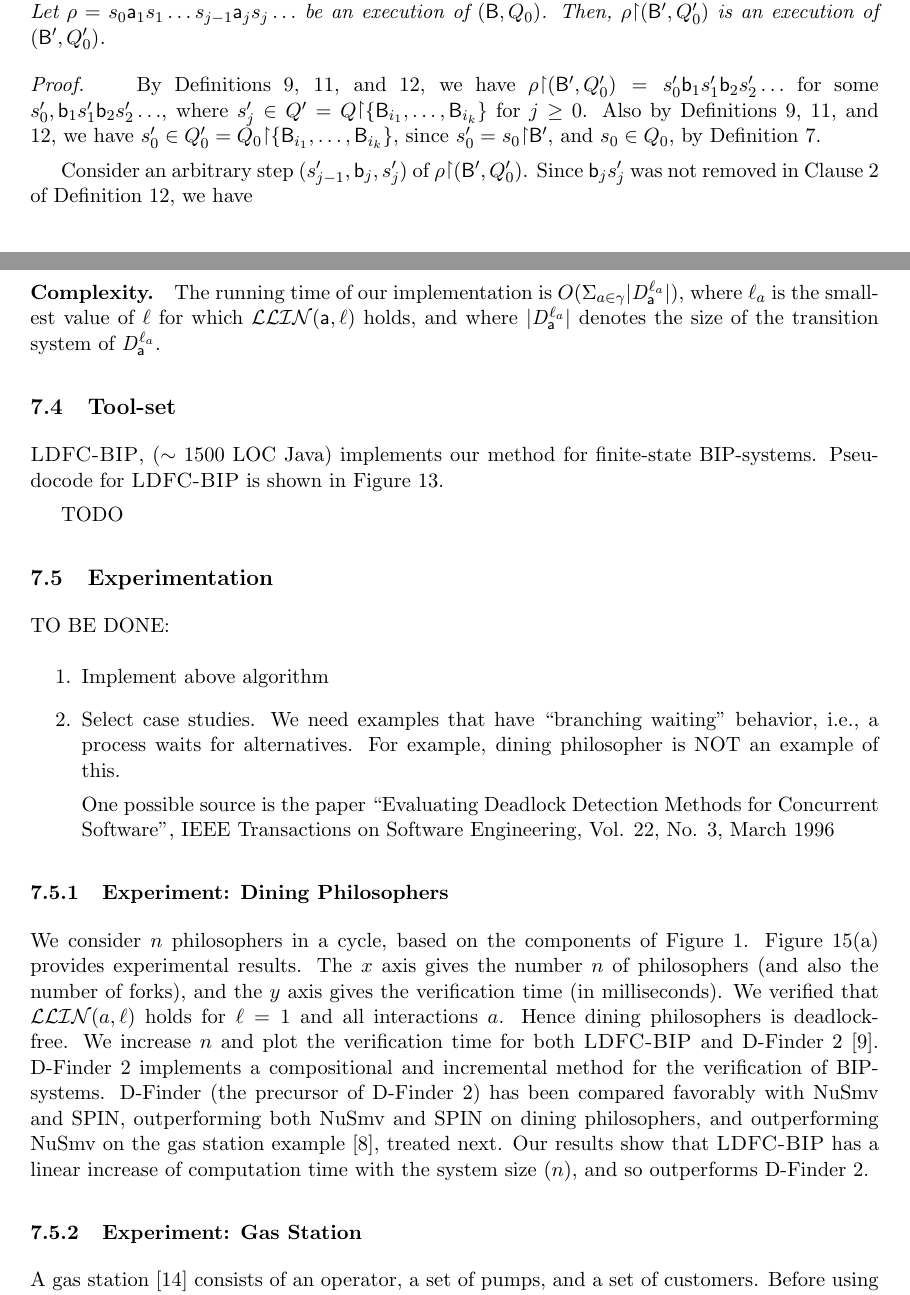
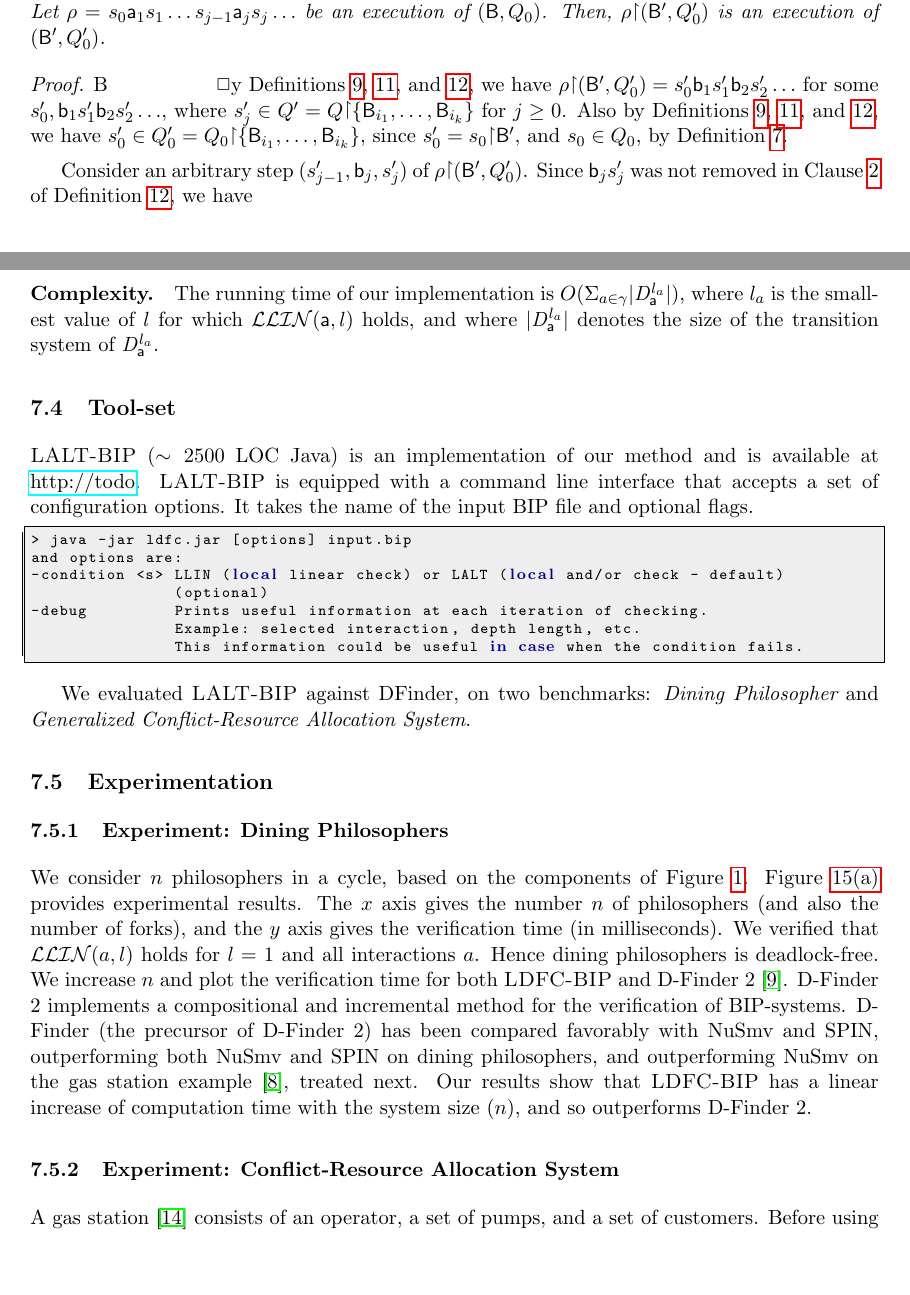
Before and after one commit to mohamadjaber/deadlock-prevention, a LaTeX paper (tex/dfbip-full/dfBIP.tex, which reads tex/dfbip-full/bip.tex, tex/dfbip-full/experiments.tex, tex/dfbip-full/macros.common.tex): two parts of pages 7 and 32 of 41, joined at a grey line, cut so that both start at the same text, the shorter picture padded with empty space. Compiled offline with pdfLaTeX.

Commit message:
add description tool set

```diff
--- a/tex/dfbip-full/bip.tex
+++ b/tex/dfbip-full/bip.tex
@@ -262,7 +262,7 @@ Let $\rho = s_0 \act_1 s_1 \ldots s_{j-1} \act_j s_j \ldots$ be an execution of
 Then, $\rho \pj (\B', Q'_0)$ is an execution of $(\B', Q'_0)$.
 \ep
 %\begin{proof}
-\prf{
+\begin{prf}
 %Let $\rho = s_0 \act_1 s_1 \ldots s_{j-1} \act_j s_j \ldots$, be an execution of $(\B, Q_0)$,
 By Definitions~\ref{def.bip.state.projection}, \ref{def.bip.subsystem}, and \ref{def.bip.execution.projection},
 we have $\rho \pj (\B', Q'_0) = s'_0 \actb_1 s'_1 \actb_2 s'_2 \ldots$ for some $s'_0,\actb_1 s'_1 \actb_2 s'_2 \ldots$,
@@ -276,8 +276,8 @@ Since $\actb_j s'_j$ was not removed in Clause~\ref{def.clause.bip.execution.pro
 Definition~\ref{def.bip.execution.projection}, we have
 
 \noindent
-(1) $s'_j = s_\l \pj \set{\B_{i_1},\dots,\B_{i_k}}$ for some $\l > 0$ and such that $\act_\l \ints P' \ne \emptyset$\\                     %$\act_\l \in \gamma'$\\
-(2) $\actb_j = \act_\l \ints P'$\\                                                              %$b_j = \act_k$
+(1) $s'_j = s_{\l} \pj \set{\B_{i_1},\dots,\B_{i_k}}$ for some $\l > 0$ and such that $\act_{\l} \ints P' \ne \emptyset$\\                     %$\act_\l \in \gamma'$\\
+(2) $\actb_j = \act_{\l} \ints P'$\\                                                              %$b_j = \act_k$
 (3) $s'_{j-1} = s_m \pj \set{\B_{i_1},\dots,\B_{i_k}}$ for the smallest $m$ such that\\
    \ind $m < \l$ and
         $\fa m' : {m+1 \leq m' < \l} : \act_{m'} \ints P' = \emptyset$                              %\act_{m'} \not\in \gamma'$
@@ -289,11 +289,11 @@ From (3) we have $s'_{j-1} = s_m \pj \set{\B_{i_1},\dots,\B_{i_k}}$.
 %From this and $s_m \pj \set{\B_{i_1},\dots,\B_{i_k}} = s_{\l-1} \pj \set{\B_{i_1},\dots,\B_{i_k}}$ just established, we obtain
 Hence $s'_{j-1} = s_{\l-1} \pj \set{\B_{i_1},\dots,\B_{i_k}}$.
 
-From $s_{\l-1} \goestog[\act_\l] s_\l$,    $\act_\l \ints P' \ne \emptyset$, and Definition~\ref{def.bip.composition}, we have  % $\act_k \in \gamma'$
-        $s_{\l-1} \pj \set{\B_{i_1},\dots,\B_{i_k}} \goestog[\act_\l \ints P'] s_\l \pj \set{\B_{i_1},\dots,\B_{i_k}}$.
+From $s_{\l-1} \goestog[\act_{\l}] s_{\l}$,    $\act_{\l} \ints P' \ne \emptyset$, and Definition~\ref{def.bip.composition}, we have  % $\act_k \in \gamma'$
+        $s_{\l-1} \pj \set{\B_{i_1},\dots,\B_{i_k}} \goestog[\act_{\l} \ints P'] s_{\l} \pj \set{\B_{i_1},\dots,\B_{i_k}}$.
 $s'_{j-1} = s_{\l-1} \pj \set{\B_{i_1},\dots,\B_{i_k}}$ was established above.
-$s'_j = s_\l \pj \set{\B_{i_1},\dots,\B_{i_k}}$ is from (1).
-$\actb_j = \act_\l \ints P'$ is from (2).
+$s'_j = s_{\l} \pj \set{\B_{i_1},\dots,\B_{i_k}}$ is from (1).
+$\actb_j = \act_{\l} \ints P'$ is from (2).
 Hence we obtain $s'_{j-1} \goestog[\actb_j] s'_j$, \ie that $s'_{j-1}, \actb_j s'_j$ is a step of  $(\B', Q'_0)$.
 
 Since $(s'_{j-1}, \actb_j, s'_j)$ was arbitrarily chosen, we conclude that
--- a/tex/dfbip-full/experiments.tex
+++ b/tex/dfbip-full/experiments.tex
@@ -1,21 +1,3 @@
-TO BE DONE:
-\bn
-
-\item Implement above algorithm
-
-\item Select case studies. We need examples that have ``branching
-waiting'' behavior, \ie a process waits for alternatives. For example,
-dining philosopher is NOT an example of this.
-
-One possible source is the paper
-``Evaluating Deadlock Detection Methods for Concurrent Software'',
-IEEE Transactions on Software Engineering, Vol. 22, No. 3, March 1996
-
-\en
-
-
-
-
 \subsubsection{Experiment: Dining Philosophers}
 We consider $n$ philosophers in a cycle, based on the components of Figure~\ref{fig:diningSpectrum}.
 Figure~\ref{bench:dining} provides experimental results.
@@ -37,7 +19,7 @@ Our results show that \ldfctool has a linear increase of computation time with t
 $(n)$, and so outperforms D-Finder 2.
 
 
-\subsubsection{Experiment: Gas Station}
+\subsubsection{Experiment: Conflict-Resource Allocation System}
 A gas station \cite{gasstation} consists of an operator, % with a computer,
 a set of pumps, and a set of customers.
 %Each pump can be used by a fixed number of customers.
--- a/tex/dfbip-full/macros.common.tex
+++ b/tex/dfbip-full/macros.common.tex
@@ -322,6 +322,7 @@
 
 \newcommand{\MAIN}{\PNAME{Main}}
 
+\newcommand{\deadlocktool}{\PNAME{LALT-BIP}\xspace}
 \newcommand{\ldfctool}{\PNAME{LDFC-BIP}\xspace}
 \newcommand{\checkDF}[1]{\PNAME{checkDF}(#1)}
 \newcommand{\globDFC}[1]{\PNAME{globDFC}(#1)}
--- a/tex/dfbip-full/tool-set.tex
+++ b/tex/dfbip-full/tool-set.tex
@@ -1,5 +1,19 @@
-\ldfctool, ($\sim 1500$ LOC Java) implements our method for finite-state BIP-systems.
-Pseudocode for \ldfctool is shown in Figure~\ref{fig:implementation}.
+%
+\deadlocktool{} ($\sim 2500$ LOC Java) is an implementation of our method and is available at
+\href{http://todo}{http://todo}.
+%
+\deadlocktool{} is equipped with a command line interface that accepts a set
+of configuration options.
+It takes the name of the input BIP file and optional flags.
+\begin{lstlisting}[language=Bash]
+> java -jar ldfc.jar [options] input.bip
+and options are:
+-condition <s> LLIN (local linear check) or LALT (local and/or check - default)
+               (optional)
+-debug         Prints useful information at each iteration of checking.
+               Example: selected interaction, depth length, etc.
+               This information could be useful in case when the condition fails.
+\end{lstlisting}
 
-
-TODO
+%% bip results
+We evaluated \deadlocktool{} against DFinder, on two benchmarks: {\em Dining Philosopher} and {\em Generalized Conflict-Resource Allocation System}.
```
Also changed, not shown: tex/dfbip-full/bip.tex (3 more changed lines), tex/dfbip-full/macros.common.tex (31 more changed lines), 1 other file.
